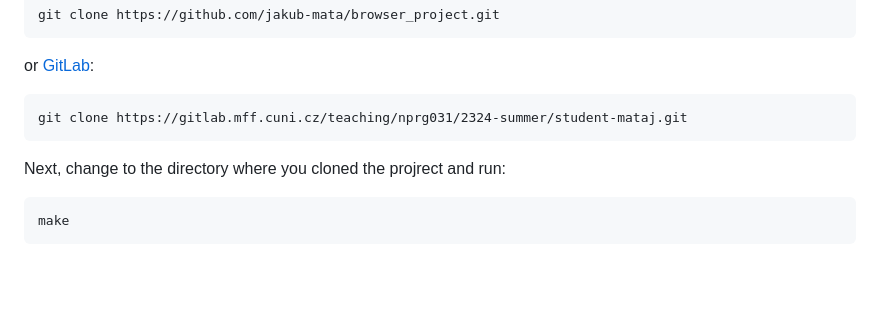
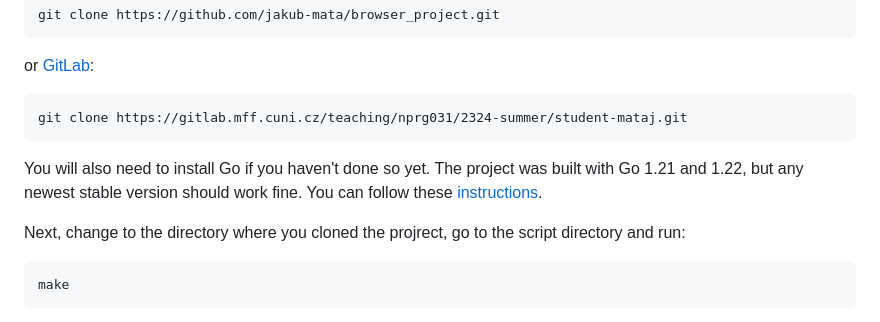
Before and after one commit to jakub-mata/browser_project, a Markdown page: README.md, the part around the change. Drawn GitHub-style; blank space fills up the shorter version.

````diff
--- a/README.md
+++ b/README.md
@@ -24,7 +24,9 @@ or [GitLab](https://gitlab.mff.cuni.cz/teaching/nprg031/2324-summer/student-mata
 ```
 git clone https://gitlab.mff.cuni.cz/teaching/nprg031/2324-summer/student-mataj.git
 ```
-Next, change to the directory where you cloned the projrect and run:
+You will also need to install Go if you haven't done so yet. The project was built with Go 1.21 and 1.22, but any newest stable version should work fine. You can follow these [instructions](https://go.dev/dl/).
+
+Next, change to the directory where you cloned the projrect, go to the script directory and run:
 ```
 make
 ```
````
